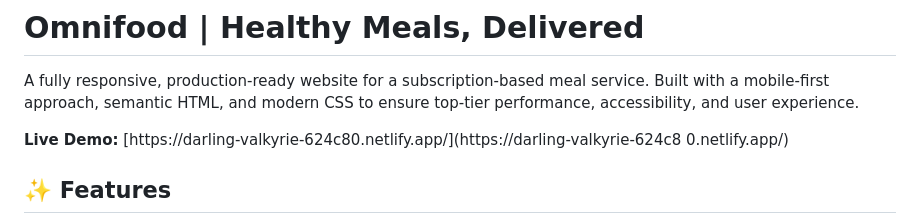
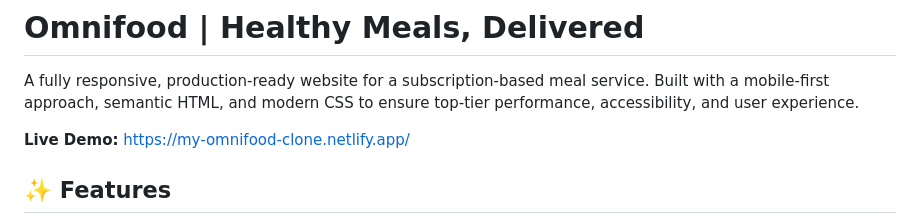
Before and after one commit to shamsulrahmanhanify/omnifood, a Markdown page: README.md, the part around the change. Rendered like a GitHub page.

```diff
--- a/README.md
+++ b/README.md
@@ -2,8 +2,7 @@
 
 A fully responsive, production-ready website for a subscription-based meal service. Built with a mobile-first approach, semantic HTML, and modern CSS to ensure top-tier performance, accessibility, and user experience.
 
-**Live Demo:** [https://darling-valkyrie-624c80.netlify.app/](https://darling-valkyrie-624c8
-0.netlify.app/)
+**Live Demo:** [https://my-omnifood-clone.netlify.app/](https://my-omnifood-clone.netlify.app/)
 
 ## ✨ Features
 
```
